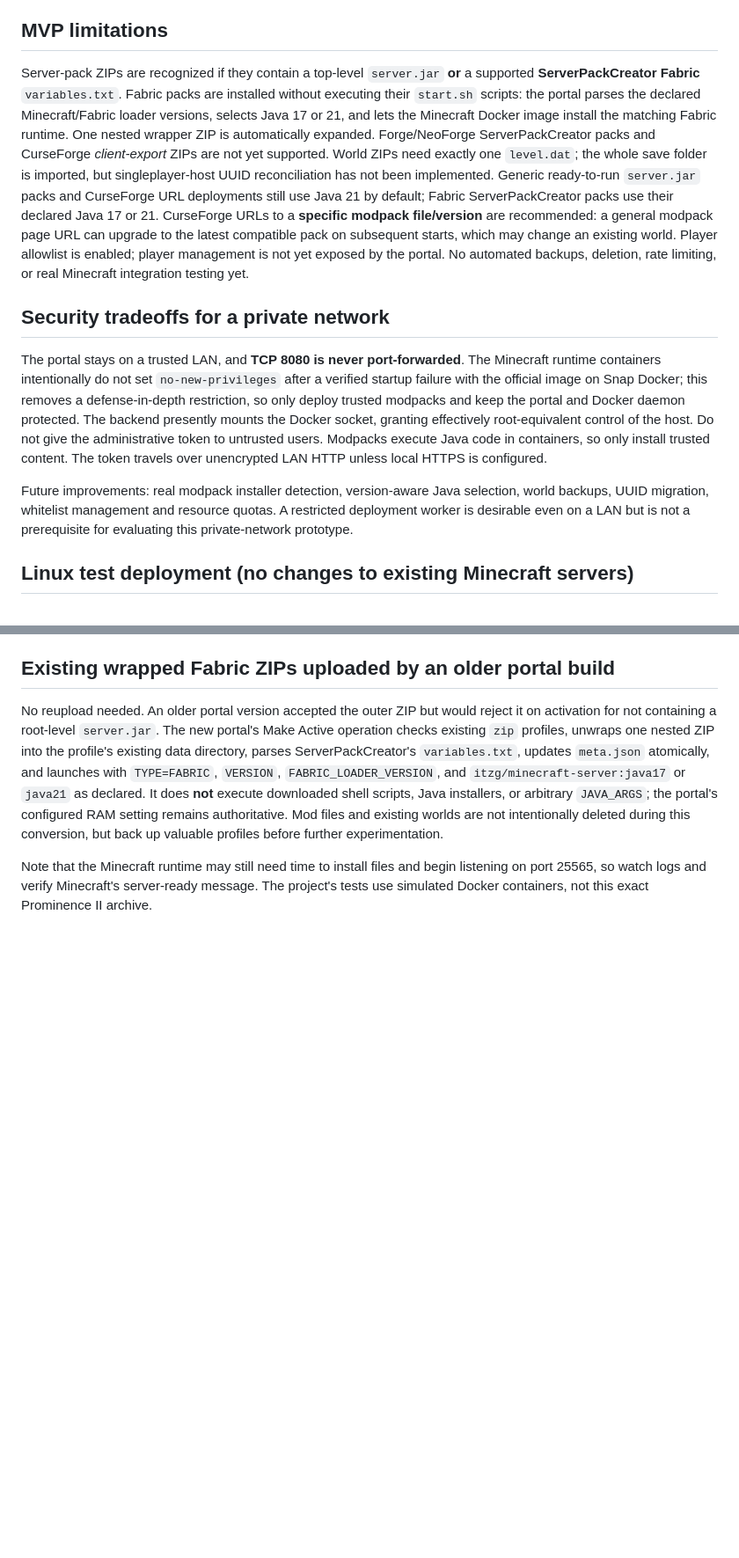
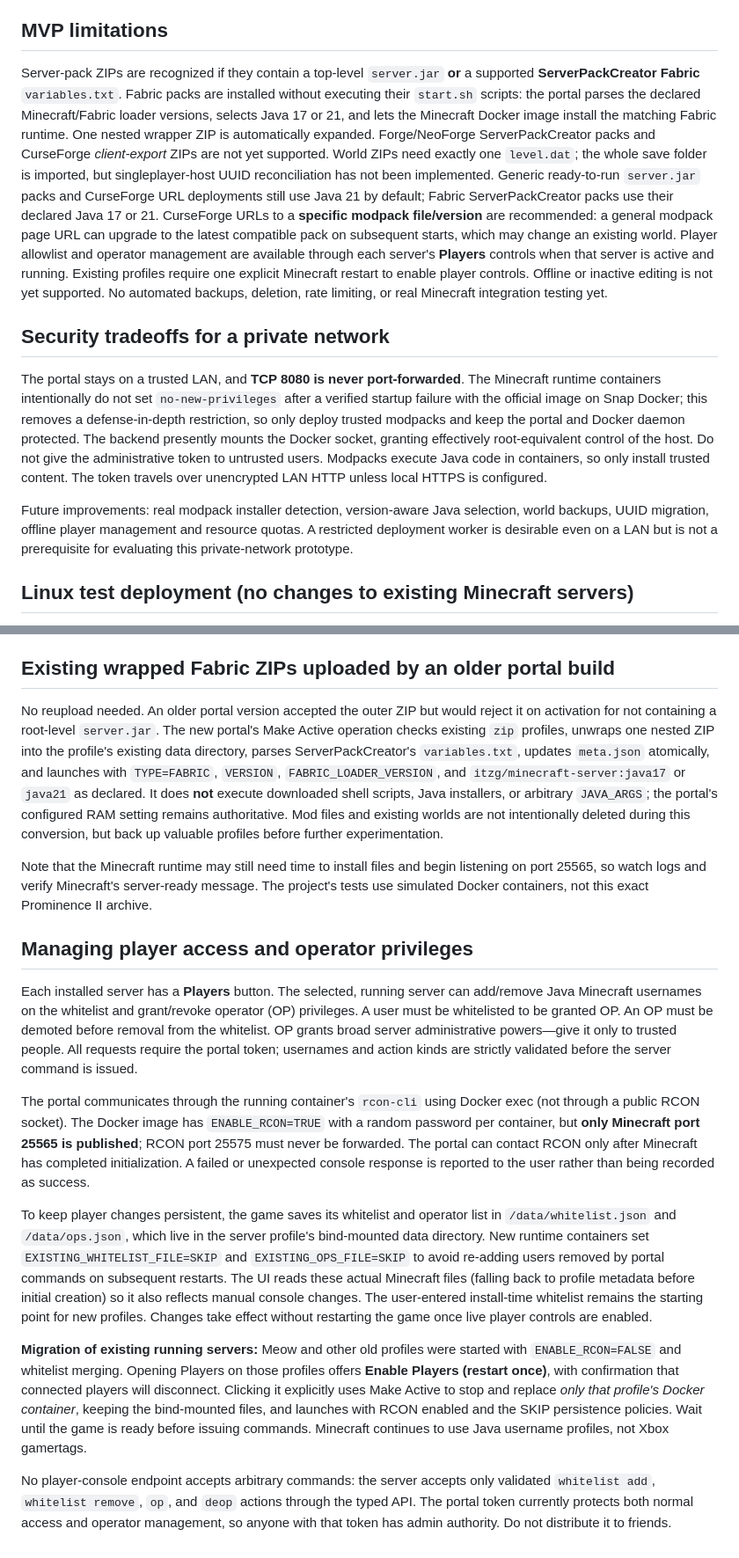
Before and after one commit to n0gr1p/MineCraftDeployer, a Markdown page: README.md, 2 parts joined by grey strips. Shown at 88% size. GitHub-like rendering; blank space fills up the shorter version.

Commit message:
docs: browser-based whitelist and operator controls, live RCON security and one-time migration

```diff
--- a/README.md
+++ b/README.md
@@ -33,13 +33,13 @@ If a previous multiport preview is already running, select the desired active pr
 
 ## MVP limitations
 
-Server-pack ZIPs are recognized if they contain a top-level `server.jar` **or** a supported **ServerPackCreator Fabric** `variables.txt`. Fabric packs are installed without executing their `start.sh` scripts: the portal parses the declared Minecraft/Fabric loader versions, selects Java 17 or 21, and lets the Minecraft Docker image install the matching Fabric runtime. One nested wrapper ZIP is automatically expanded. Forge/NeoForge ServerPackCreator packs and CurseForge *client-export* ZIPs are not yet supported. World ZIPs need exactly one `level.dat`; the whole save folder is imported, but singleplayer-host UUID reconciliation has not been implemented. Generic ready-to-run `server.jar` packs and CurseForge URL deployments still use Java 21 by default; Fabric ServerPackCreator packs use their declared Java 17 or 21. CurseForge URLs to a **specific modpack file/version** are recommended: a general modpack page URL can upgrade to the latest compatible pack on subsequent starts, which may change an existing world. Player allowlist is enabled; player management is not yet exposed by the portal. No automated backups, deletion, rate limiting, or real Minecraft integration testing yet.
+Server-pack ZIPs are recognized if they contain a top-level `server.jar` **or** a supported **ServerPackCreator Fabric** `variables.txt`. Fabric packs are installed without executing their `start.sh` scripts: the portal parses the declared Minecraft/Fabric loader versions, selects Java 17 or 21, and lets the Minecraft Docker image install the matching Fabric runtime. One nested wrapper ZIP is automatically expanded. Forge/NeoForge ServerPackCreator packs and CurseForge *client-export* ZIPs are not yet supported. World ZIPs need exactly one `level.dat`; the whole save folder is imported, but singleplayer-host UUID reconciliation has not been implemented. Generic ready-to-run `server.jar` packs and CurseForge URL deployments still use Java 21 by default; Fabric ServerPackCreator packs use their declared Java 17 or 21. CurseForge URLs to a **specific modpack file/version** are recommended: a general modpack page URL can upgrade to the latest compatible pack on subsequent starts, which may change an existing world. Player allowlist and operator management are available through each server's **Players** controls when that server is active and running. Existing profiles require one explicit Minecraft restart to enable player controls. Offline or inactive editing is not yet supported. No automated backups, deletion, rate limiting, or real Minecraft integration testing yet.
 
 ## Security tradeoffs for a private network
 
 The portal stays on a trusted LAN, and **TCP 8080 is never port-forwarded**. The Minecraft runtime containers intentionally do not set `no-new-privileges` after a verified startup failure with the official image on Snap Docker; this removes a defense-in-depth restriction, so only deploy trusted modpacks and keep the portal and Docker daemon protected. The backend presently mounts the Docker socket, granting effectively root-equivalent control of the host. Do not give the administrative token to untrusted users. Modpacks execute Java code in containers, so only install trusted content. The token travels over unencrypted LAN HTTP unless local HTTPS is configured.
 
-Future improvements: real modpack installer detection, version-aware Java selection, world backups, UUID migration, whitelist management and resource quotas. A restricted deployment worker is desirable even on a LAN but is not a prerequisite for evaluating this private-network prototype.
+Future improvements: real modpack installer detection, version-aware Java selection, world backups, UUID migration, offline player management and resource quotas. A restricted deployment worker is desirable even on a LAN but is not a prerequisite for evaluating this private-network prototype.
 
 
 ## Linux test deployment (no changes to existing Minecraft servers)
@@ -74,3 +74,16 @@ The Docker socket gives the portal effective administrator access to the host. U
 No reupload needed. An older portal version accepted the outer ZIP but would reject it on activation for not containing a root-level `server.jar`. The new portal's Make Active operation checks existing `zip` profiles, unwraps one nested ZIP into the profile's existing data directory, parses ServerPackCreator's `variables.txt`, updates `meta.json` atomically, and launches with `TYPE=FABRIC`, `VERSION`, `FABRIC_LOADER_VERSION`, and `itzg/minecraft-server:java17` or `java21` as declared. It does **not** execute downloaded shell scripts, Java installers, or arbitrary `JAVA_ARGS`; the portal's configured RAM setting remains authoritative. Mod files and existing worlds are not intentionally deleted during this conversion, but back up valuable profiles before further experimentation.
 
 Note that the Minecraft runtime may still need time to install files and begin listening on port 25565, so watch logs and verify Minecraft's server-ready message. The project's tests use simulated Docker containers, not this exact Prominence II archive.
+
+
+## Managing player access and operator privileges
+
+Each installed server has a **Players** button. The selected, running server can add/remove Java Minecraft usernames on the whitelist and grant/revoke operator (OP) privileges. A user must be whitelisted to be granted OP. An OP must be demoted before removal from the whitelist. OP grants broad server administrative powers—give it only to trusted people. All requests require the portal token; usernames and action kinds are strictly validated before the server command is issued.
+
+The portal communicates through the running container's `rcon-cli` using Docker exec (not through a public RCON socket). The Docker image has `ENABLE_RCON=TRUE` with a random password per container, but **only Minecraft port 25565 is published**; RCON port 25575 must never be forwarded. The portal can contact RCON only after Minecraft has completed initialization. A failed or unexpected console response is reported to the user rather than being recorded as success.
+
+To keep player changes persistent, the game saves its whitelist and operator list in `/data/whitelist.json` and `/data/ops.json`, which live in the server profile's bind-mounted data directory. New runtime containers set `EXISTING_WHITELIST_FILE=SKIP` and `EXISTING_OPS_FILE=SKIP` to avoid re-adding users removed by portal commands on subsequent restarts. The UI reads these actual Minecraft files (falling back to profile metadata before initial creation) so it also reflects manual console changes. The user-entered install-time whitelist remains the starting point for new profiles. Changes take effect without restarting the game once live player controls are enabled.
+
+**Migration of existing running servers:** Meow and other old profiles were started with `ENABLE_RCON=FALSE` and whitelist merging. Opening Players on those profiles offers **Enable Players (restart once)**, with confirmation that connected players will disconnect. Clicking it explicitly uses Make Active to stop and replace *only that profile's Docker container*, keeping the bind-mounted files, and launches with RCON enabled and the SKIP persistence policies. Wait until the game is ready before issuing commands. Minecraft continues to use Java username profiles, not Xbox gamertags.
+
+No player-console endpoint accepts arbitrary commands: the server accepts only validated `whitelist add`, `whitelist remove`, `op`, and `deop` actions through the typed API. The portal token currently protects both normal access and operator management, so anyone with that token has admin authority. Do not distribute it to friends.
```
